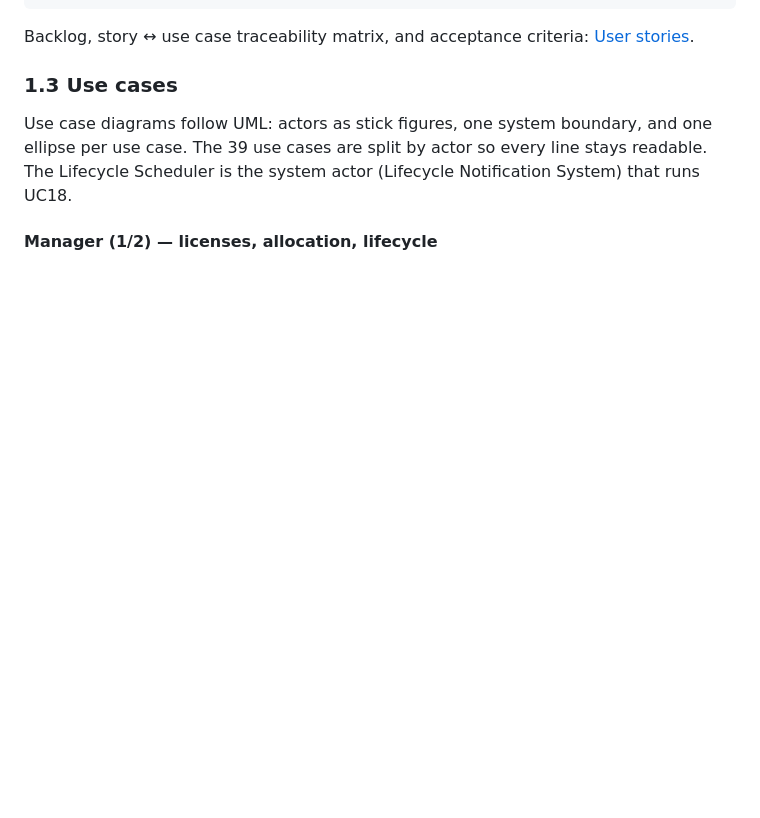
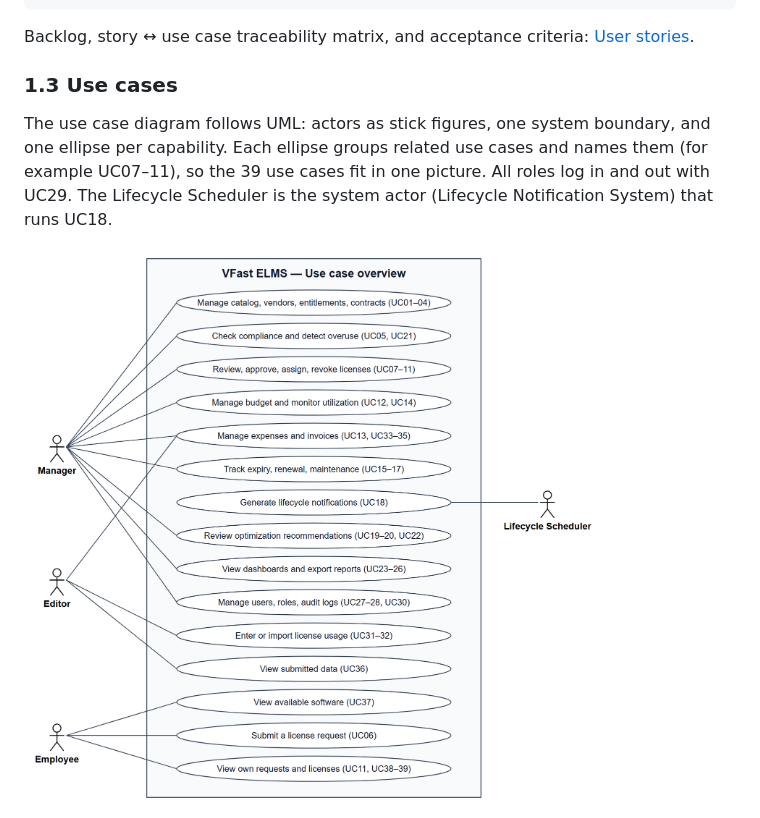
Before and after one commit to cuonglpv/VFast, a Markdown page: README.md, the part around one of its changes. GitHub-like rendering; pictures changed too: docs/diagrams/out/uc_overview.png (added); blank space fills up the shorter version.

Commit message:
docs: add a compact grouped use case overview and use it in the README

```diff
--- a/README.md
+++ b/README.md
@@ -109,7 +109,7 @@ Backlog, story ↔ use case traceability matrix, and acceptance criteria: [User
 
 ### 1.3 Use cases
 
-Use case diagrams follow UML: actors as stick figures, one system boundary, and one ellipse per use case. The 39 use cases are split by actor so every line stays readable. The Lifecycle Scheduler is the system actor (Lifecycle Notification System) that runs UC18.
+The use case diagram follows UML: actors as stick figures, one system boundary, and one ellipse per capability. Each ellipse groups related use cases and names them (for example UC07–11), so the 39 use cases fit in one picture. All roles log in and out with UC29. The Lifecycle Scheduler is the system actor (Lifecycle Notification System) that runs UC18.
 
-#### Manager (1/2) — licenses, allocation, lifecycle
+![VFast ELMS use case overview](docs/diagrams/out/uc_overview.png)
 
```
Also changed, not shown: other parts of README.md (+1 -15 lines), docs/02-use-cases.md (+5 -1 lines), 3 other files.
